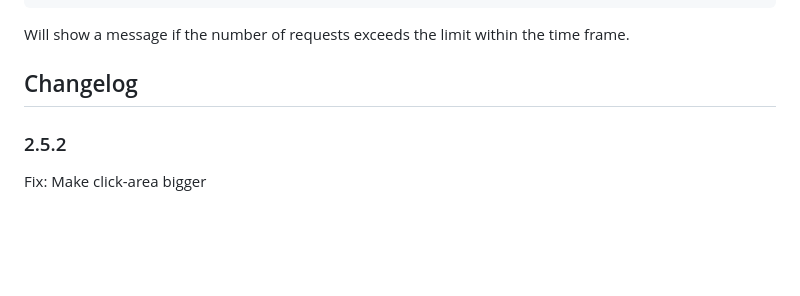
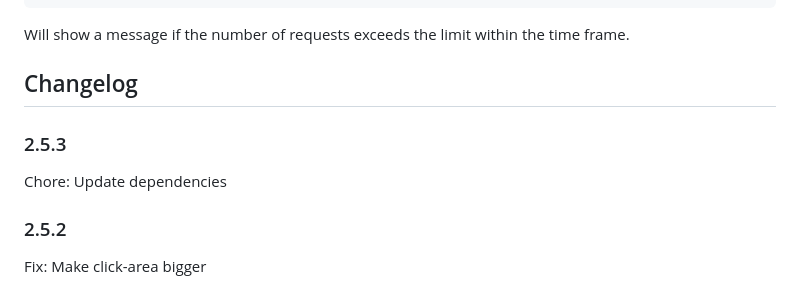
Before and after one commit to Entkenntnis/challenges-server, a Markdown page: README.md, the part around the change. Drawn GitHub-style; blank space fills up the shorter version.

```diff
--- a/README.md
+++ b/README.md
@@ -408,6 +408,10 @@ Will show a message if the number of requests exceeds the limit within the time
 
 ## Changelog
 
+### 2.5.3
+
+Chore: Update dependencies
+
 ### 2.5.2
 
 Fix: Make click-area bigger
```
